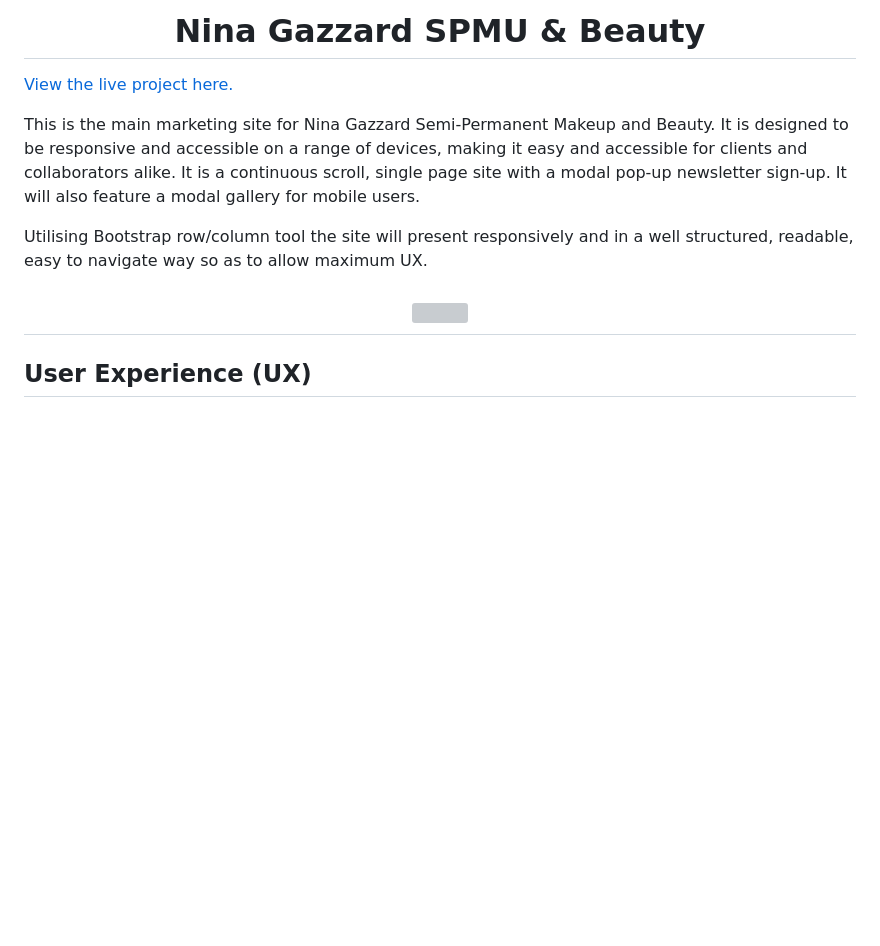
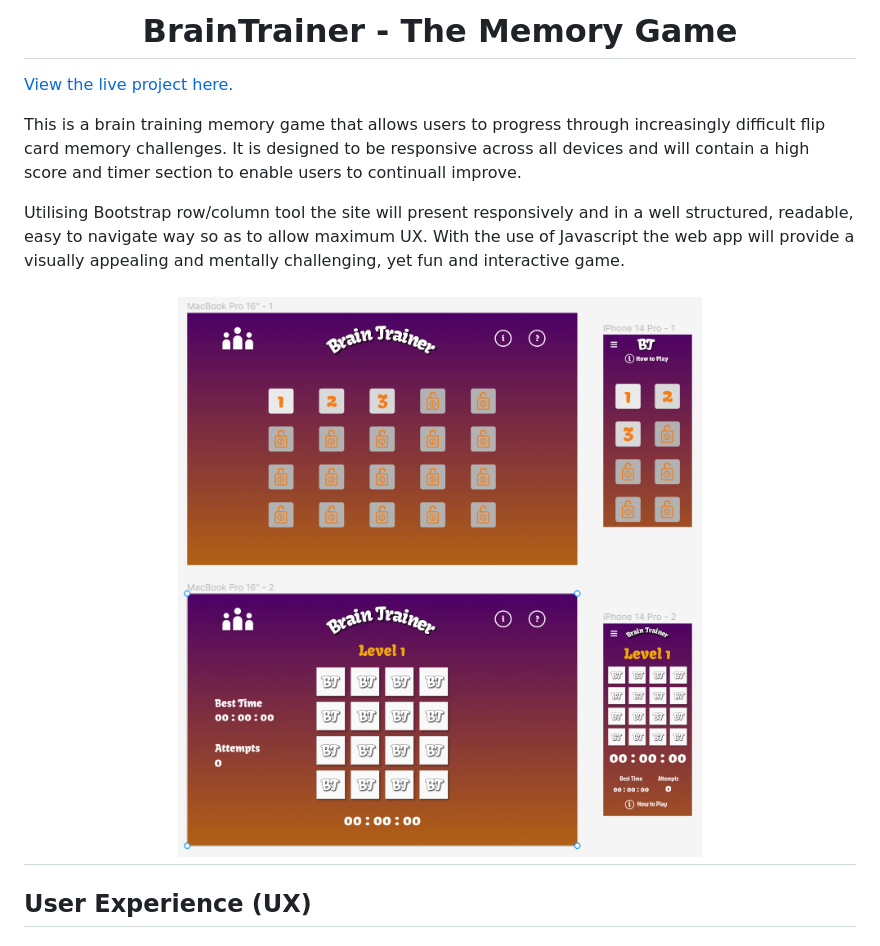
Before and after one commit to sdthomas91/brain-trainer, a Markdown page: README.md, the part around the change printed below. Drawn GitHub-style; pictures changed too: assets/images/bt-mockup.png (added); blank space fills up the shorter version; grey boxes are pictures that could not be loaded.

Commit message:
added initial details and mockup to the README file

```diff
--- a/README.md
+++ b/README.md
@@ -1,2 +1,2 @@
-<h1 align="center">Nina Gazzard SPMU & Beauty</h1>
+<h1 align="center">BrainTrainer - The Memory Game</h1>
 
@@ -4,9 +4,9 @@
 
-This is the main marketing site for Nina Gazzard Semi-Permanent Makeup and Beauty. It is designed to be responsive and accessible on a range of devices, making it easy and accessible for clients and collaborators alike. It is a continuous scroll, single page site with a modal pop-up newsletter sign-up. It will also feature a modal gallery for mobile users.
+This is a brain training memory game that allows users to progress through increasingly difficult flip card memory challenges. It is designed to be responsive across all devices and will contain a high score and timer section to enable users to continuall improve.
 
-Utilising Bootstrap row/column tool the site will present responsively and in a well structured, readable, easy to navigate way so as to allow maximum UX.
+Utilising Bootstrap row/column tool the site will present responsively and in a well structured, readable, easy to navigate way so as to allow maximum UX. With the use of Javascript the web app will provide a visually appealing and mentally challenging, yet fun and interactive game.
 
-<h2 align="center"><img src="/assets/images/Mockup.jpg"></h2>
+<h2 align="center"><img src="/assets/images/bt-mockup.png"></h2>
 
 ## User Experience (UX)
 
```
Also changed, not shown: other parts of README.md (+1 -1 lines).
